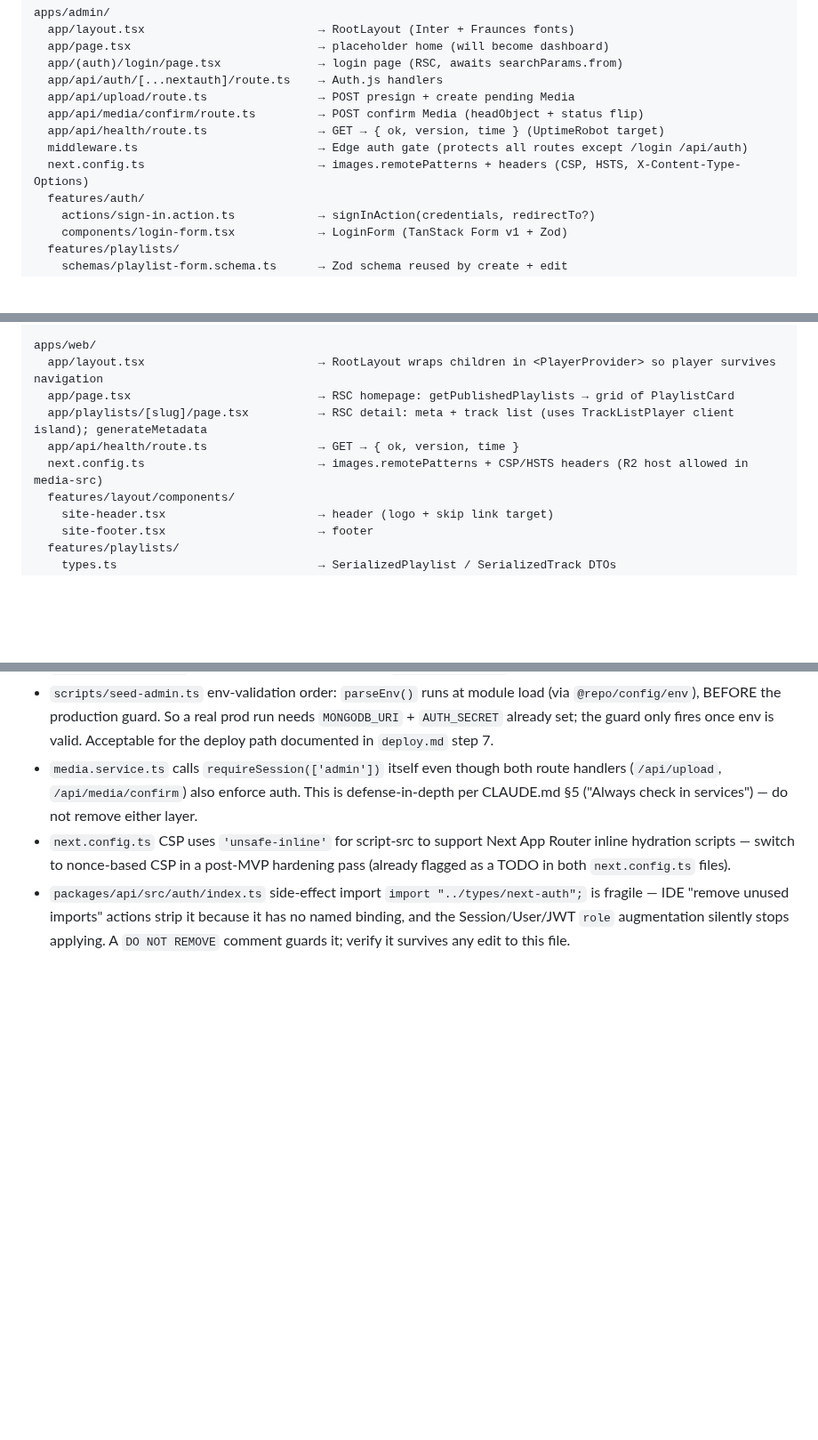
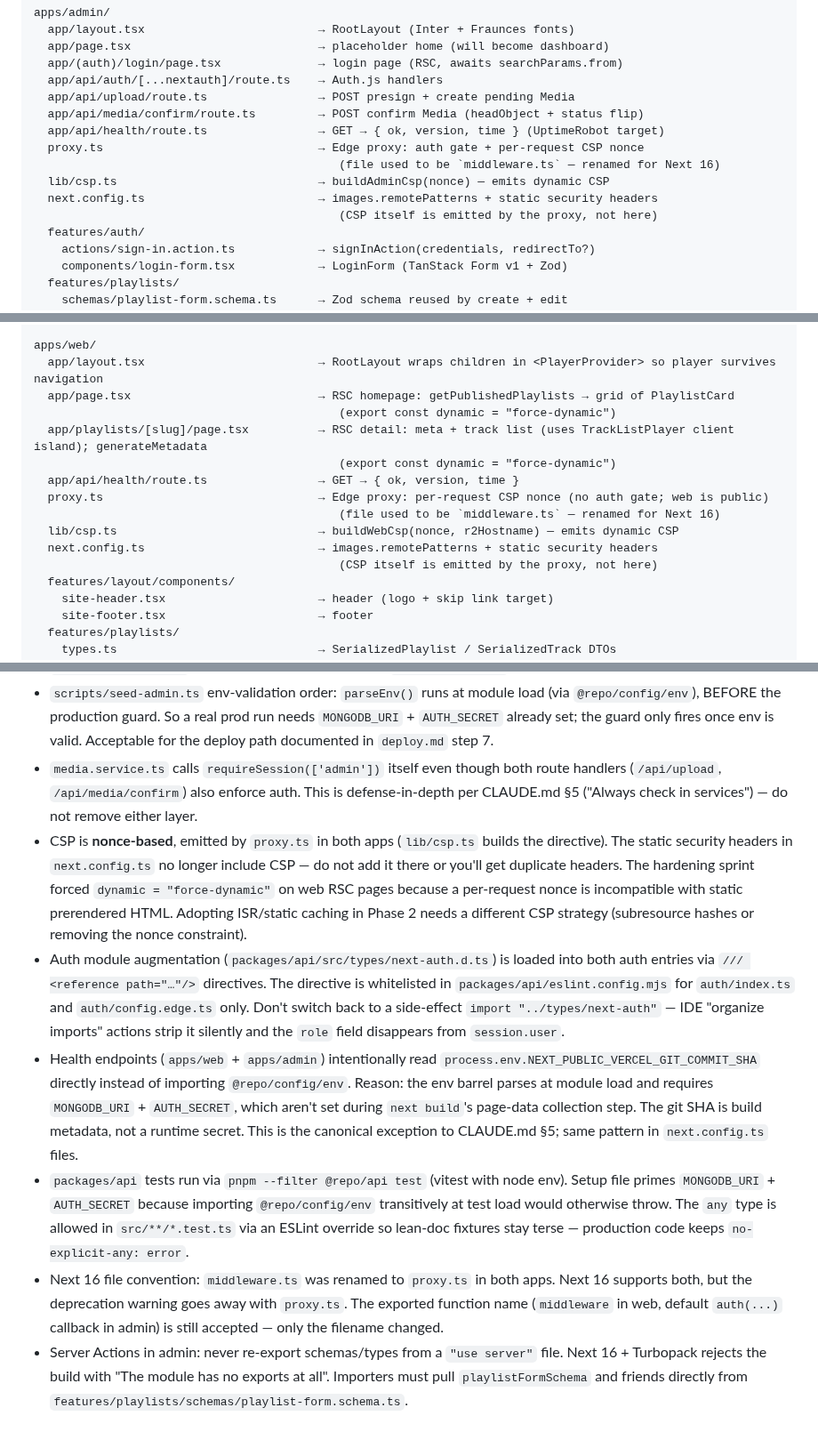
Before and after one commit to AhmedMuhammedElsaid/Nour-Platform, a Markdown page: APP_CONTEXT.md, 3 parts joined by grey strips. Shown at 89% size. Rendered like a GitHub page; blank space fills up the shorter version.

```diff
--- a/APP_CONTEXT.md
+++ b/APP_CONTEXT.md
@@ -110,8 +115,11 @@ apps/admin/
   app/api/upload/route.ts                → POST presign + create pending Media
   app/api/media/confirm/route.ts         → POST confirm Media (headObject + status flip)
   app/api/health/route.ts                → GET → { ok, version, time } (UptimeRobot target)
-  middleware.ts                          → Edge auth gate (protects all routes except /login /api/auth)
-  next.config.ts                         → images.remotePatterns + headers (CSP, HSTS, X-Content-Type-Options)
+  proxy.ts                               → Edge proxy: auth gate + per-request CSP nonce
+                                            (file used to be `middleware.ts` — renamed for Next 16)
+  lib/csp.ts                             → buildAdminCsp(nonce) — emits dynamic CSP
+  next.config.ts                         → images.remotePatterns + static security headers
+                                            (CSP itself is emitted by the proxy, not here)
   features/auth/
     actions/sign-in.action.ts            → signInAction(credentials, redirectTo?)
     components/login-form.tsx            → LoginForm (TanStack Form v1 + Zod)
@@ -143,9 +151,15 @@ apps/admin/
 apps/web/
   app/layout.tsx                         → RootLayout wraps children in <PlayerProvider> so player survives navigation
   app/page.tsx                           → RSC homepage: getPublishedPlaylists → grid of PlaylistCard
+                                            (export const dynamic = "force-dynamic")
   app/playlists/[slug]/page.tsx          → RSC detail: meta + track list (uses TrackListPlayer client island); generateMetadata
+                                            (export const dynamic = "force-dynamic")
   app/api/health/route.ts                → GET → { ok, version, time }
-  next.config.ts                         → images.remotePatterns + CSP/HSTS headers (R2 host allowed in media-src)
+  proxy.ts                               → Edge proxy: per-request CSP nonce (no auth gate; web is public)
+                                            (file used to be `middleware.ts` — renamed for Next 16)
+  lib/csp.ts                             → buildWebCsp(nonce, r2Hostname) — emits dynamic CSP
+  next.config.ts                         → images.remotePatterns + static security headers
+                                            (CSP itself is emitted by the proxy, not here)
   features/layout/components/
     site-header.tsx                      → header (logo + skip link target)
     site-footer.tsx                      → footer
@@ -204,5 +218,9 @@ Root docs (read in this order for new sessions)
 - Vitest in admin: use `@testing-library/jest-dom/vitest` (not bare import), add explicit `afterEach(cleanup)` in setup; `vite-tsconfig-paths` is ESM-only and cannot load in `vitest.config.ts`
 - `scripts/seed-admin.ts` env-validation order: `parseEnv()` runs at module load (via `@repo/config/env`), BEFORE the production guard. So a real prod run needs `MONGODB_URI` + `AUTH_SECRET` already set; the guard only fires once env is valid. Acceptable for the deploy path documented in `deploy.md` step 7.
 - `media.service.ts` calls `requireSession(['admin'])` itself even though both route handlers (`/api/upload`, `/api/media/confirm`) also enforce auth. This is defense-in-depth per CLAUDE.md §5 ("Always check in services") — do not remove either layer.
-- `next.config.ts` CSP uses `'unsafe-inline'` for script-src to support Next App Router inline hydration scripts — switch to nonce-based CSP in a post-MVP hardening pass (already flagged as a TODO in both `next.config.ts` files).
-- `packages/api/src/auth/index.ts` side-effect import `import "../types/next-auth";` is fragile — IDE "remove unused imports" actions strip it because it has no named binding, and the Session/User/JWT `role` augmentation silently stops applying. A `DO NOT REMOVE` comment guards it; verify it survives any edit to this file.
+- CSP is **nonce-based**, emitted by `proxy.ts` in both apps (`lib/csp.ts` builds the directive). The static security headers in `next.config.ts` no longer include CSP — do not add it there or you'll get duplicate headers. The hardening sprint forced `dynamic = "force-dynamic"` on web RSC pages because a per-request nonce is incompatible with static prerendered HTML. Adopting ISR/static caching in Phase 2 needs a different CSP strategy (subresource hashes or removing the nonce constraint).
+- Auth module augmentation (`packages/api/src/types/next-auth.d.ts`) is loaded into both auth entries via `/// <reference path="…"/>` directives. The directive is whitelisted in `packages/api/eslint.config.mjs` for `auth/index.ts` and `auth/config.edge.ts` only. Don't switch back to a side-effect `import "../types/next-auth"` — IDE "organize imports" actions strip it silently and the `role` field disappears from `session.user`.
+- Health endpoints (`apps/web` + `apps/admin`) intentionally read `process.env.NEXT_PUBLIC_VERCEL_GIT_COMMIT_SHA` directly instead of importing `@repo/config/env`. Reason: the env barrel parses at module load and requires `MONGODB_URI` + `AUTH_SECRET`, which aren't set during `next build`'s page-data collection step. The git SHA is build metadata, not a runtime secret. This is the canonical exception to CLAUDE.md §5; same pattern in `next.config.ts` files.
+- `packages/api` tests run via `pnpm --filter @repo/api test` (vitest with node env). Setup file primes `MONGODB_URI` + `AUTH_SECRET` because importing `@repo/config/env` transitively at test load would otherwise throw. The `any` type is allowed in `src/**/*.test.ts` via an ESLint override so lean-doc fixtures stay terse — production code keeps `no-explicit-any: error`.
+- Next 16 file convention: `middleware.ts` was renamed to `proxy.ts` in both apps. Next 16 supports both, but the deprecation warning goes away with `proxy.ts`. The exported function name (`middleware` in web, default `auth(...)` callback in admin) is still accepted — only the filename changed.
+- Server Actions in admin: never re-export schemas/types from a `"use server"` file. Next 16 + Turbopack rejects the build with "The module has no exports at all". Importers must pull `playlistFormSchema` and friends directly from `features/playlists/schemas/playlist-form.schema.ts`.
```
Also changed, not shown: other parts of APP_CONTEXT.md (+10 -5 lines), feedback.md (added, +67 -0 lines).
